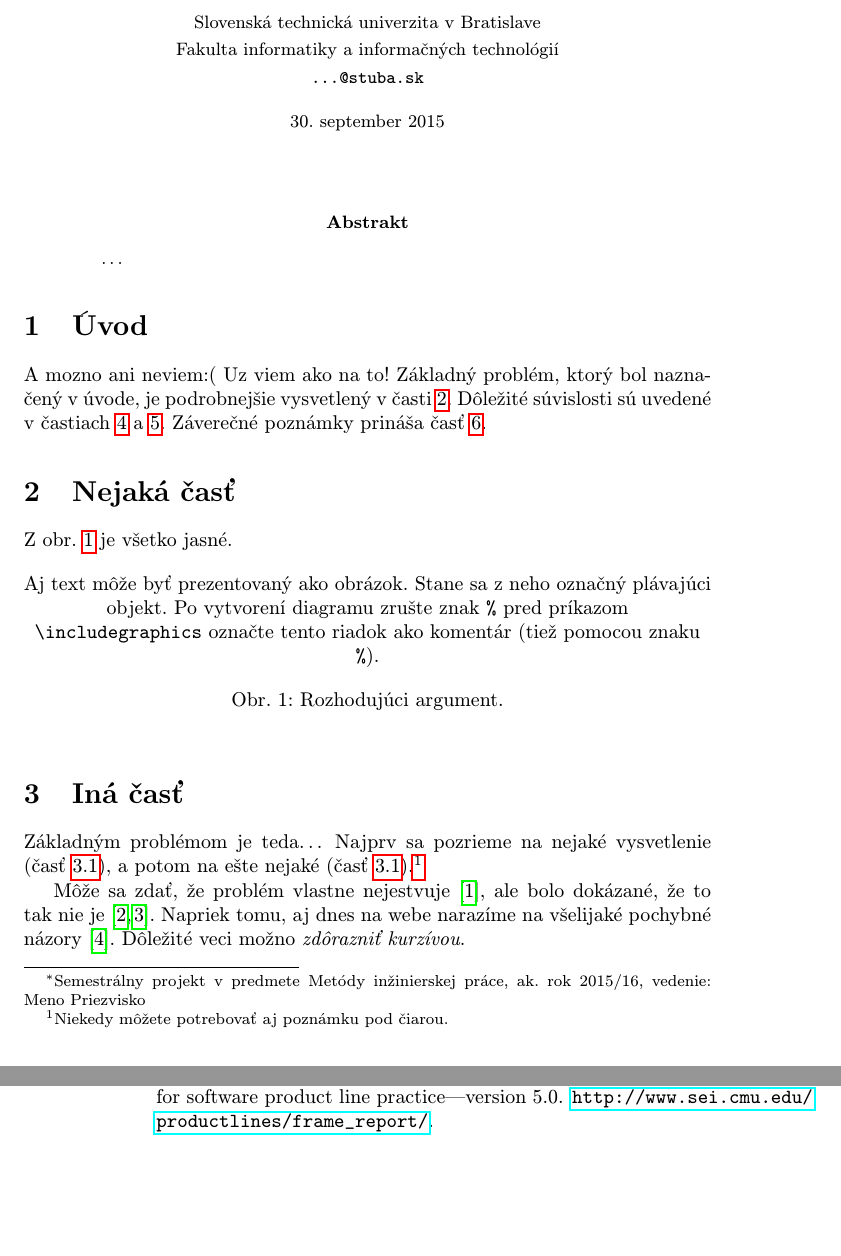
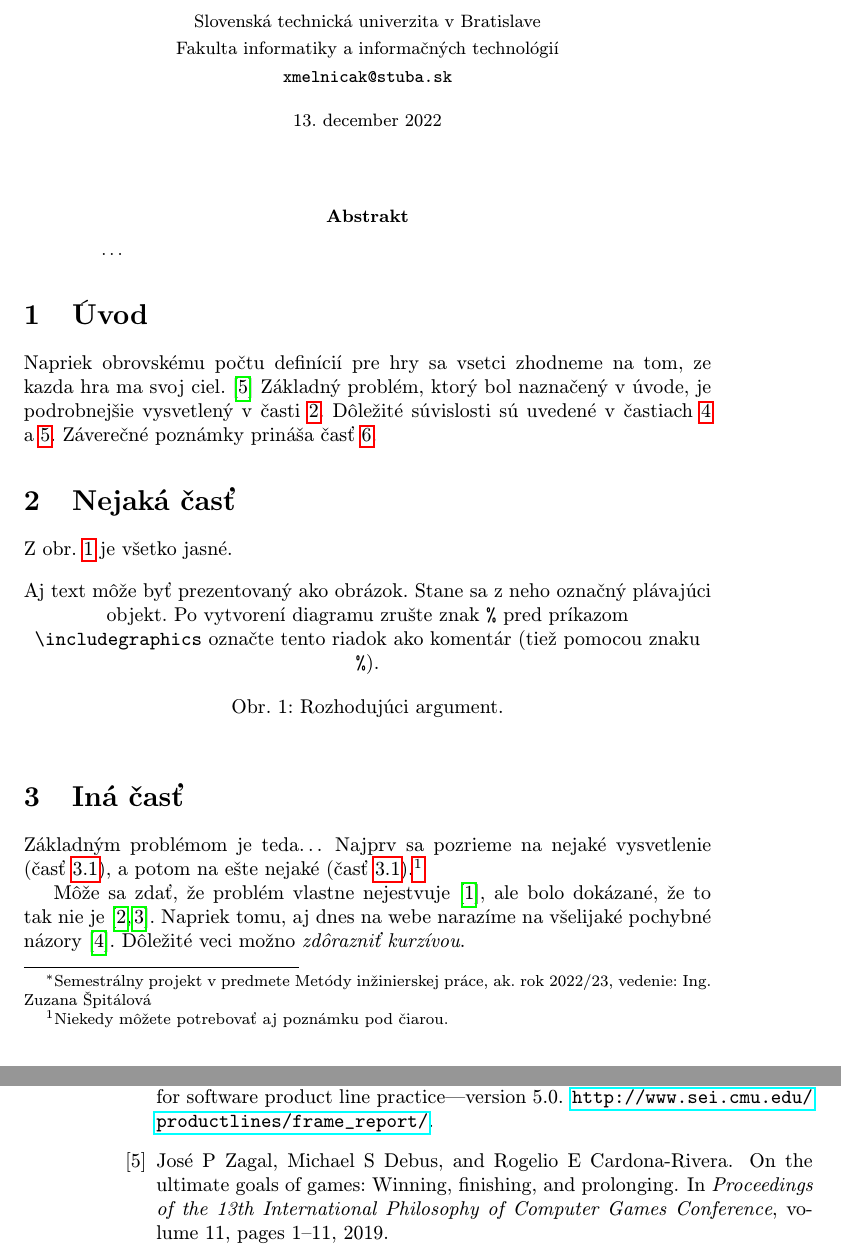
Before and after one commit to apo-git/mip, a LaTeX paper (clanok.tex, which reads literatura.bib): two parts of pages 1 and 2 of 2, joined at a grey line, cut so that both start at the same text, the shorter picture padded with empty space. Compiled offline with pdfLaTeX.

Commit message:
6. cvicenie

```diff
--- a/clanok.tex
+++ b/clanok.tex
@@ -15,15 +15,15 @@
 
 \pagestyle{headings}
 
-\title{Názov\thanks{Semestrálny projekt v predmete Metódy inžinierskej práce, ak. rok 2015/16, vedenie: Meno Priezvisko}} % meno a priezvisko vyučujúceho na cvičeniach
+\title{Názov\thanks{Semestrálny projekt v predmete Metódy inžinierskej práce, ak. rok 2022/23, vedenie: Ing. Zuzana Špitálová}} % meno a priezvisko vyučujúceho na cvičeniach
 
 \author{Meno Priezvisko\\[2pt]
 	{\small Slovenská technická univerzita v Bratislave}\\
 	{\small Fakulta informatiky a informačných technológií}\\
-	{\small \texttt{...@stuba.sk}}
+	{\small \texttt{xmelnicak@stuba.sk}}
 	}
 
-\date{\small 30. september 2015} % upravte
+\date{\small 13.  december 2022} % upravte
 
 
 
@@ -38,8 +38,7 @@
 
 
 \section{Úvod}
-A mozno ani neviem:(
-Uz viem ako na to!
+Napriek obrovskému počtu definícií pre hry sa vsetci zhodneme na tom,  ze kazda hra ma svoj ciel.\cite{zagal2019ultimate}
 Základný problém, ktorý bol naznačený v úvode, je podrobnejšie vysvetlený v časti~\ref{nejaka}.
 Dôležité súvislosti sú uvedené v častiach~\ref{dolezita} a~\ref{dolezitejsia}.
 Záverečné poznámky prináša časť~\ref{zaver}.
--- a/literatura.bib
+++ b/literatura.bib
@@ -5,6 +5,15 @@
 	title = "Multi-Paradigm Design for C++",
 	publisher = "Addison-Wesley",
 	year = 1999
+}
+
+@inproceedings{zagal2019ultimate,
+  title={On the ultimate goals of games: Winning, finishing, and prolonging},
+  author={Zagal, Jos{\'e} P and Debus, Michael S and Cardona-Rivera, Rogelio E},
+  booktitle={Proceedings of the 13th International Philosophy of Computer Games Conference},
+  volume={11},
+  pages={1--11},
+  year={2019}
 }
 
 % článok v časopise
```
Also changed, not shown: 4. cvičenie/Zmeny_clanku_4.txt (added, +1 -0 lines), 6. cvičenie/graf.pdf (added), clanok.pdf, 5 other files.
